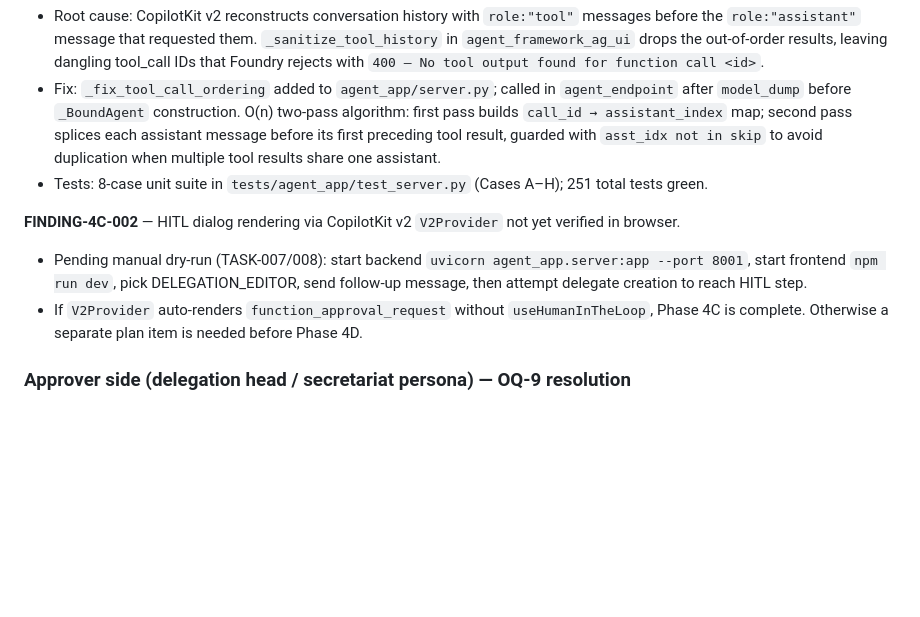
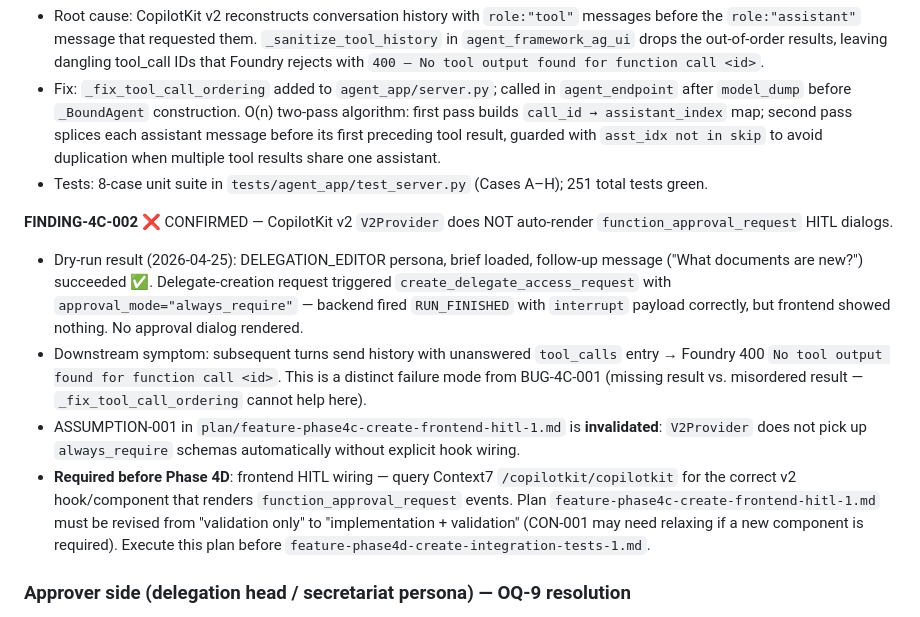
Before and after one commit to lonesloane/one-agent, a Markdown page: docs/BACKLOG.md, the part around the change. Drawn GitHub-style; blank space fills up the shorter version.

Commit message:
docs: record TASK-007/008 dry-run results; confirm FINDING-4C-002; revise frontend HITL plan scope

```diff
--- a/docs/BACKLOG.md
+++ b/docs/BACKLOG.md
@@ -206,9 +206,11 @@
 - Fix: `_fix_tool_call_ordering` added to `agent_app/server.py`; called in `agent_endpoint` after `model_dump` before `_BoundAgent` construction. O(n) two-pass algorithm: first pass builds `call_id → assistant_index` map; second pass splices each assistant message before its first preceding tool result, guarded with `asst_idx not in skip` to avoid duplication when multiple tool results share one assistant.
 - Tests: 8-case unit suite in `tests/agent_app/test_server.py` (Cases A–H); 251 total tests green.
 
-**FINDING-4C-002** — HITL dialog rendering via CopilotKit v2 `V2Provider` not yet verified in browser.
-- Pending manual dry-run (TASK-007/008): start backend `uvicorn agent_app.server:app --port 8001`, start frontend `npm run dev`, pick DELEGATION_EDITOR, send follow-up message, then attempt delegate creation to reach HITL step.
-- If `V2Provider` auto-renders `function_approval_request` without `useHumanInTheLoop`, Phase 4C is complete. Otherwise a separate plan item is needed before Phase 4D.
+**FINDING-4C-002** ❌ CONFIRMED — CopilotKit v2 `V2Provider` does NOT auto-render `function_approval_request` HITL dialogs.
+- Dry-run result (2026-04-25): DELEGATION_EDITOR persona, brief loaded, follow-up message ("What documents are new?") succeeded ✅. Delegate-creation request triggered `create_delegate_access_request` with `approval_mode="always_require"` — backend fired `RUN_FINISHED` with `interrupt` payload correctly, but frontend showed nothing. No approval dialog rendered.
+- Downstream symptom: subsequent turns send history with unanswered `tool_calls` entry → Foundry 400 `No tool output found for function call <id>`. This is a distinct failure mode from BUG-4C-001 (missing result vs. misordered result — `_fix_tool_call_ordering` cannot help here).
+- ASSUMPTION-001 in `plan/feature-phase4c-create-frontend-hitl-1.md` is **invalidated**: `V2Provider` does not pick up `always_require` schemas automatically without explicit hook wiring.
+- **Required before Phase 4D**: frontend HITL wiring — query Context7 `/copilotkit/copilotkit` for the correct v2 hook/component that renders `function_approval_request` events. Plan `feature-phase4c-create-frontend-hitl-1.md` must be revised from "validation only" to "implementation + validation" (CON-001 may need relaxing if a new component is required). Execute this plan before `feature-phase4d-create-integration-tests-1.md`.
 
 ### Approver side (delegation head / secretariat persona) — OQ-9 resolution
 - [ ] Seed a delegation-head persona (role=DELEGATION_HEAD) and a secretariat persona
```
Also changed, not shown: plan/feature-phase4c-create-frontend-hitl-1.md (added, +132 -0 lines), plan/feature-phase4c-fix-message-ordering-1.md (+2 -2 lines).
